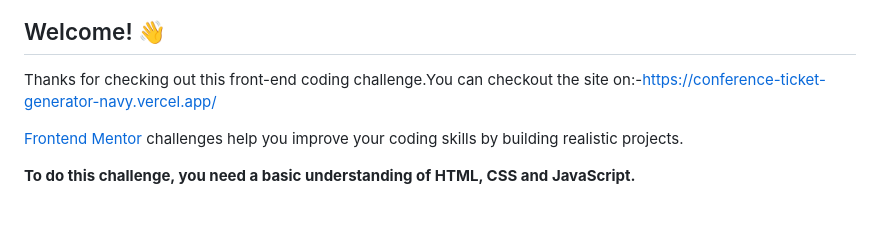
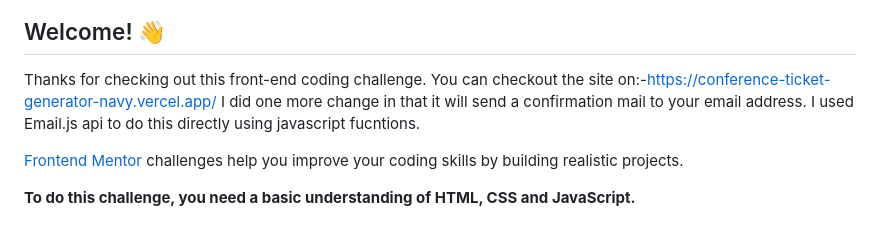
Before and after one commit to saigonga/Conference-Ticket-Generator, a Markdown page: README.md, the part around the change. Drawn GitHub-style.

```diff
--- a/README.md
+++ b/README.md
@@ -4,7 +4,10 @@
 
 ## Welcome! 👋
 
-Thanks for checking out this front-end coding challenge.You can checkout the site on:-https://conference-ticket-generator-navy.vercel.app/
+Thanks for checking out this front-end coding challenge.
+You can checkout the site on:-https://conference-ticket-generator-navy.vercel.app/
+I did one more change in that it will send a confirmation mail to your email address.
+I used Email.js api to do this directly using javascript fucntions.
 
 [Frontend Mentor](https://www.frontendmentor.io) challenges help you improve your coding skills by building realistic projects.
 
```
